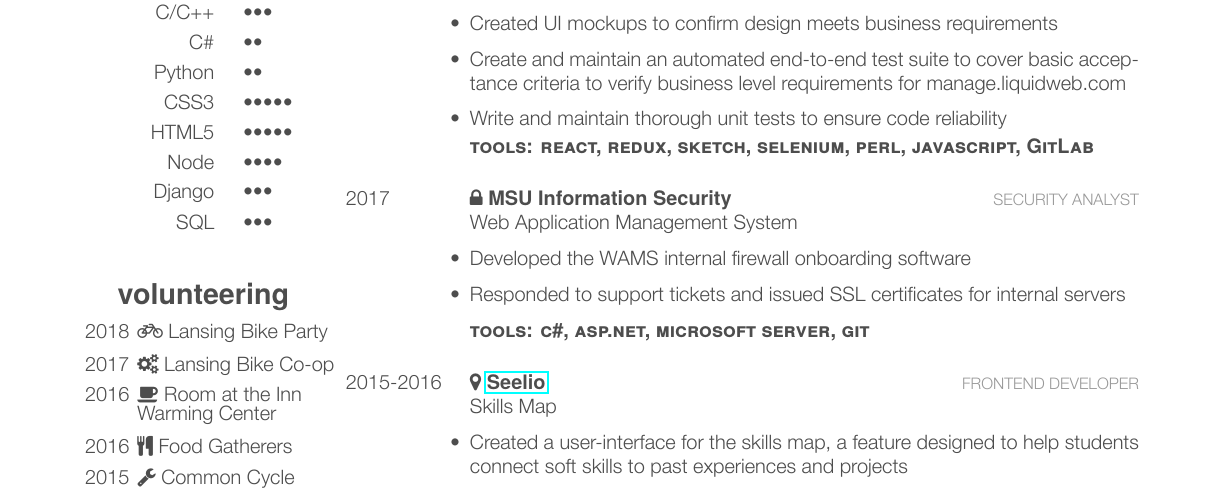
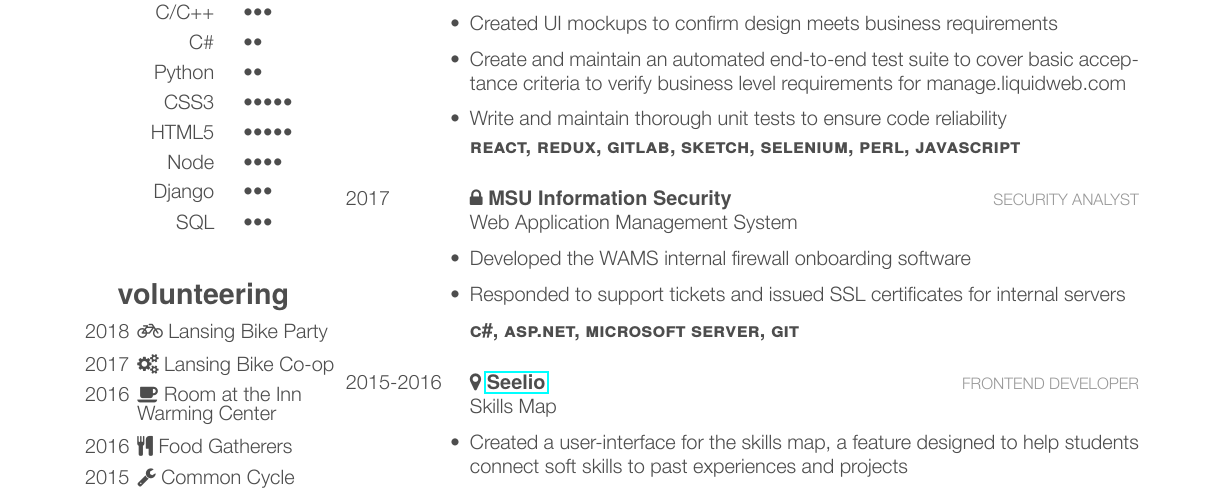
Before and after one commit to seadb/resume, a LaTeX CV (cv.tex): part of page 1 of 2, cut so that both start at the same text. The pictures show the PDF file cv.pdf that the author committed with the source.

Commit message:
remove excess word, rearrange interests

```diff
--- a/cv.tex
+++ b/cv.tex
@@ -124,7 +124,7 @@ material design, user experience, web accessibility, single page applications, m
       \item Write and maintain thorough unit tests to ensure code reliability
     \end{itemize}
 
-    \textbf{\textsc{tools: react, redux, sketch, selenium, perl, javascript, GitLab}}
+    \textbf{\textsc{react, redux, gitlab, sketch, selenium, perl, javascript}}
     \vspace{10pt}
   }
 \entry
@@ -138,7 +138,7 @@ material design, user experience, web accessibility, single page applications, m
         %on-boarded and managed in a Web Application Firewall.
       \item Responded to support tickets and issued SSL certificates for internal servers
     \end{itemize}
-    \textbf{\textsc{tools: c\#, asp.net, microsoft server, git}}
+    \textbf{\textsc{c\#, asp.net, microsoft server, git}}
     \vspace{10pt}
   }
 \entry
```
Also changed, not shown: cv.pdf, cv.tex (2 more changed lines).
